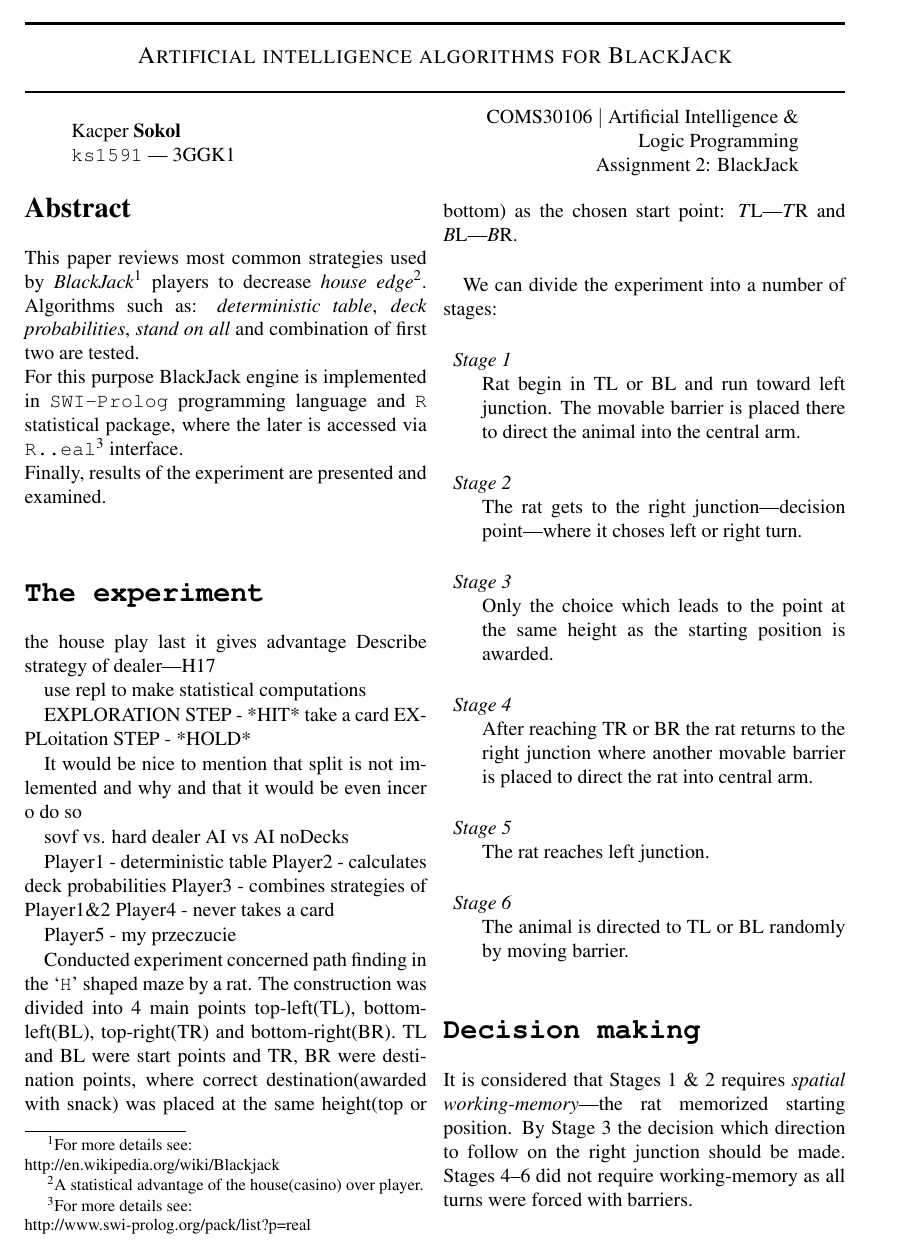
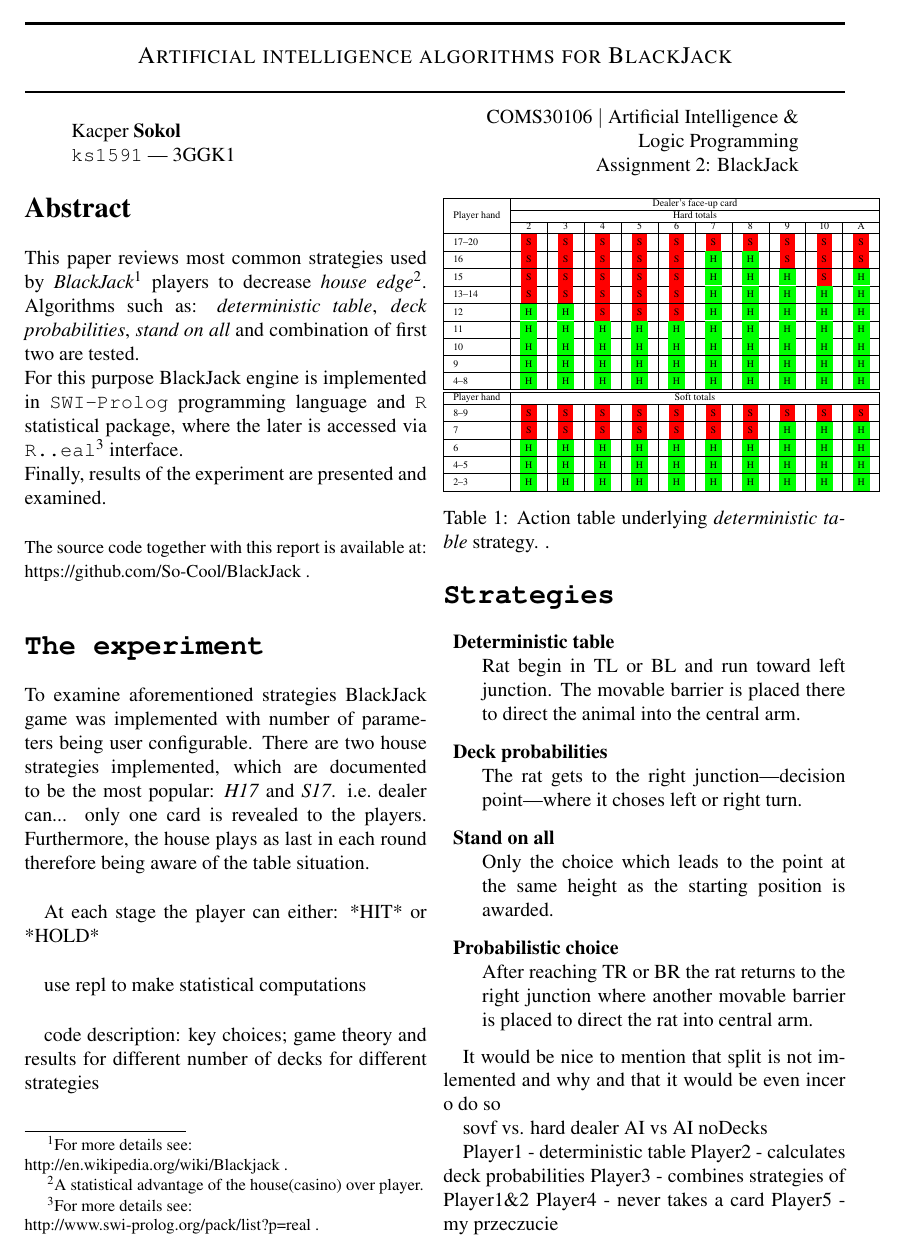
Before and after one commit to MyMEng/BlackJack, a LaTeX paper (report/report.tex): page 1 of 2. Compiled offline with pdfLaTeX.

Commit message:
Deterministic table odne

```diff
--- a/report/report.tex
+++ b/report/report.tex
@@ -18,6 +18,8 @@
 \usepackage{caption}
 \usepackage{subcaption}
 \usepackage{float}
+
+\usepackage[usenames,dvipsnames]{color}
 
 % \usepackage{hyperref}
 % \usepackage{graphicx}
@@ -56,26 +58,89 @@
 ] % \lipsum[1]~\\[0.4cm]
 
 \begin{abstract}
-This paper reviews most common strategies used by \emph{BlackJack}\footnote{For more details see:\\http://en.wikipedia.org/wiki/Blackjack} players to decrease \emph{house edge}\footnote{A statistical advantage of the house(casino) over player.}. Algorithms such as: \emph{deterministic table}, \emph{deck probabilities}, \emph{stand on all} and combination of first two are tested.\\
-For this purpose BlackJack engine is implemented in \texttt{SWI-Prolog} programming language and \texttt{R} statistical package, where the later is accessed via \texttt{R..eal}\footnote{For more details see:\\http://www.swi-prolog.org/pack/list?p=real} interface.\\
+This paper reviews most common strategies used by \emph{BlackJack}\footnote{For more details see:\\http://en.wikipedia.org/wiki/Blackjack~.} players to decrease \emph{house edge}\footnote{A statistical advantage of the house(casino) over player.}. Algorithms such as: \emph{deterministic table}, \emph{deck probabilities}, \emph{stand on all} and combination of first two are tested.\\
+For this purpose BlackJack engine is implemented in \texttt{SWI-Prolog} programming language and \texttt{R} statistical package, where the later is accessed via \texttt{R..eal}\footnote{For more details see:\\http://www.swi-prolog.org/pack/list?p=real~.} interface.\\
 Finally, results of the experiment are presented and examined.\\
+
+\begin{small}
+\noindent
+The source code together with this report is available at:\\https://github.com/So-Cool/BlackJack~.
+\end{small}
 \end{abstract}
 
 \section*{\texttt{The experiment}}
+To examine aforementioned strategies BlackJack game was implemented with number of parameters being user configurable. There are two house strategies implemented, which are documented to be the most popular: \emph{H17} and \emph{S17}. i.e.\ dealer can... only one card is revealed to the players. Furthermore, the house plays as last in each round therefore being aware of the table situation.\\
 
+At each stage the player can either:  *HIT* or *HOLD*\\
 
+use repl to make statistical computations\\
 
-the house play last it gives advantage
-Describe strategy of dealer---H17
+code description: key choices; game theory and results for different number of decks for different strategies\\
 
+\section*{\texttt{Strategies}}
 
-use repl to make statistical computations
+\begin{description}
+\item{\textbf{Deterministic table}} \hfill\\
+Rat begin in TL or BL and run toward left junction. The movable barrier is placed there to direct the animal into the central arm.
+\item{\textbf{Deck probabilities}} \hfill\\
+The rat gets to the right junction---decision point---where it choses left or right turn.
+\item{\textbf{Stand on all}} \hfill\\
+Only the choice which leads to the point at the same height as the starting position is awarded.
+\item{\textbf{Probabilistic choice}} \hfill\\
+After reaching TR or BR the rat returns to the right junction where another movable barrier is placed to direct the rat into central arm.
+\end{description}
 
+% \colorbox{green}{H}
+\begin{table}[t]
+  \tiny
+  \begin{tabular}{|l|c|c|c|c|c|c|c|c|c|c|}
+    \hline
+    \multicolumn{1}{ |l| }{\multirow{3}{*}{Player hand} } & \multicolumn{10}{ |c| }{Dealer's face-up card}\\
+    \cline{2-11}
+     & \multicolumn{10}{ |c| }{Hard totals}\\
+    \cline{2-11}
+     & 2 & 3 & 4 & 5 & 6 & 7 & 8 & 9 & 10 & A \\
+    \hline
+    17--20 & \colorbox{red}{S} & \colorbox{red}{S} & \colorbox{red}{S} & \colorbox{red}{S} & \colorbox{red}{S} & \colorbox{red}{S} & \colorbox{red}{S} & \colorbox{red}{S} & \colorbox{red}{S} & \colorbox{red}{S} \\
+    \hline
+    16 & \colorbox{red}{S} & \colorbox{red}{S} & \colorbox{red}{S} & \colorbox{red}{S} & \colorbox{red}{S} & \colorbox{green}{H} & \colorbox{green}{H} & \colorbox{red}{S} & \colorbox{red}{S} & \colorbox{red}{S} \\
+    \hline
+    15 &\colorbox{red}{S} & \colorbox{red}{S} & \colorbox{red}{S} & \colorbox{red}{S} & \colorbox{red}{S} & \colorbox{green}{H} & \colorbox{green}{H} & \colorbox{green}{H} & \colorbox{red}{S} & \colorbox{green}{H} \\
+    \hline
+    13--14 & \colorbox{red}{S} & \colorbox{red}{S} & \colorbox{red}{S} & \colorbox{red}{S} & \colorbox{red}{S} & \colorbox{green}{H} & \colorbox{green}{H} & \colorbox{green}{H} & \colorbox{green}{H} & \colorbox{green}{H} \\
+    \hline
+    12 & \colorbox{green}{H} & \colorbox{green}{H} & \colorbox{red}{S} & \colorbox{red}{S} & \colorbox{red}{S} & \colorbox{green}{H} & \colorbox{green}{H} & \colorbox{green}{H} & \colorbox{green}{H} & \colorbox{green}{H} \\
+    \hline
+    11 & \colorbox{green}{H} & \colorbox{green}{H} & \colorbox{green}{H} & \colorbox{green}{H} & \colorbox{green}{H} & \colorbox{green}{H} & \colorbox{green}{H} & \colorbox{green}{H} & \colorbox{green}{H} & \colorbox{green}{H} \\
+    \hline
+    10 & \colorbox{green}{H} & \colorbox{green}{H} & \colorbox{green}{H} & \colorbox{green}{H} & \colorbox{green}{H} & \colorbox{green}{H} & \colorbox{green}{H} & \colorbox{green}{H} & \colorbox{green}{H} & \colorbox{green}{H} \\
+    \hline
+    9 & \colorbox{green}{H} & \colorbox{green}{H} & \colorbox{green}{H} & \colorbox{green}{H} & \colorbox{green}{H} & \colorbox{green}{H} & \colorbox{green}{H} & \colorbox{green}{H} & \colorbox{green}{H} & \colorbox{green}{H} \\
+    \hline
+    4--8 & \colorbox{green}{H} & \colorbox{green}{H} & \colorbox{green}{H} & \colorbox{green}{H} & \colorbox{green}{H} & \colorbox{green}{H} & \colorbox{green}{H} & \colorbox{green}{H} & \colorbox{green}{H} & \colorbox{green}{H} \\
+    \hline
+    % \end{small}
+  \end{tabular}
+  % \vspace*{1cm}
+  \begin{tabular}{|l|c|c|c|c|c|c|c|c|c|c|}
+    \hline
+    \multicolumn{1}{ |l| }{Player hand } & \multicolumn{10}{ |c| }{Soft totals}\\
+    \hline
+    8--9 & \colorbox{red}{S} & \colorbox{red}{S} & \colorbox{red}{S} & \colorbox{red}{S} & \colorbox{red}{S} & \colorbox{red}{S} & \colorbox{red}{S} & \colorbox{red}{S} & \colorbox{red}{S} & \colorbox{red}{S} \\
+    \hline
+    7 & \colorbox{red}{S} & \colorbox{red}{S} & \colorbox{red}{S} & \colorbox{red}{S} & \colorbox{red}{S} & \colorbox{red}{S} & \colorbox{red}{S} & \colorbox{green}{H} & \colorbox{green}{H} & \colorbox{green}{H} \\
+    \hline
+    6 & \colorbox{green}{H} & \colorbox{green}{H} & \colorbox{green}{H} & \colorbox{green}{H} & \colorbox{green}{H} & \colorbox{green}{H} & \colorbox{green}{H} & \colorbox{green}{H} & \colorbox{green}{H} & \colorbox{green}{H} \\
+    \hline
+    4--5 & \colorbox{green}{H} & \colorbox{green}{H} & \colorbox{green}{H} & \colorbox{green}{H} & \colorbox{green}{H} & \colorbox{green}{H} & \colorbox{green}{H} & \colorbox{green}{H} & \colorbox{green}{H} & \colorbox{green}{H} \\
+    \hline
+    2--3 & \colorbox{green}{H} & \colorbox{green}{H} & \colorbox{green}{H} & \colorbox{green}{H} & \colorbox{green}{H} & \colorbox{green}{H} & \colorbox{green}{H} & \colorbox{green}{H} & \colorbox{green}{H} & \colorbox{green}{H} \\
+    \hline
+  \end{tabular}
 
-EXPLORATION STEP  -  *HIT* take a card
-EXPLoitation STEP - *HOLD*
+  \caption{Action table underlying \emph{deterministic table} strategy. .\label{tab:det}}
+\end{table}
 
-%% The report will consist of code description: key choices; game theory and results for different number of decks for different strategies.
 
 It would be nice to mention that split is not imlemented and why and that it would be even incer o do so
 
@@ -87,12 +152,8 @@ Player1 - deterministic table
 Player2 - calculates deck probabilities
 Player3 - combines strategies of Player1\&2
 Player4 - never takes a card
-
 Player5 - my przeczucie
 
-
-
-Conducted experiment concerned path finding in the `\texttt{H}' shaped maze by a rat. The construction was divided into 4 main points top-left(TL), bottom-left(BL), top-right(TR) and bottom-right(BR). TL and BL were start points and TR, BR were destination points, where correct destination(awarded with snack) was placed at the same height(top or bottom) as the chosen start point: \emph{T}L---\emph{T}R and \emph{B}L---\emph{B}R.\\
 % \let\thefootnote\relax\footnote{Theta Rhythms Coordinate\\Hippocampal–--Prefrontal Interactions\\in a Spatial Memory Task\\Matthew W. Jones, Matthew A. Wilson}
 
 % \begin{figure}[htbp]
@@ -104,25 +165,7 @@ Conducted experiment concerned path finding in the `\texttt{H}' shaped maze by a
 % \vspace{0.2cm}
 % \end{figure}
 
-We can divide the experiment into a number of stages:
-\begin{description}
-\item{\emph{Stage 1}} \hfill\\
-Rat begin in TL or BL and run toward left junction. The movable barrier is placed there to direct the animal into the central arm.
-\item{\emph{Stage 2}} \hfill\\
-The rat gets to the right junction---decision point---where it choses left or right turn.
-\item{\emph{Stage 3}} \hfill\\
-Only the choice which leads to the point at the same height as the starting position is awarded.
-\item{\emph{Stage 4}} \hfill\\
-After reaching TR or BR the rat returns to the right junction where another movable barrier is placed to direct the rat into central arm.
-\item{\emph{Stage 5}} \hfill\\
-The rat reaches left junction.
-\item{\emph{Stage 6}} \hfill\\
-The animal is directed to TL or BL randomly by moving barrier.
-\end{description}
-
-
 \section*{\texttt{Decision making}}
-It is considered that Stages 1 \& 2 requires \emph{spatial working-memory}---the rat memorized starting position. By Stage 3 the decision which direction to follow on the right junction should be made. Stages 4--6 did not require working-memory as all turns were forced with barriers.\\
 
 % \begin{figure}[htbp]
 %   \begin{subfigure}{.49\linewidth}\centering
```
Also changed, not shown: report/report.tex (22 more changed lines).
